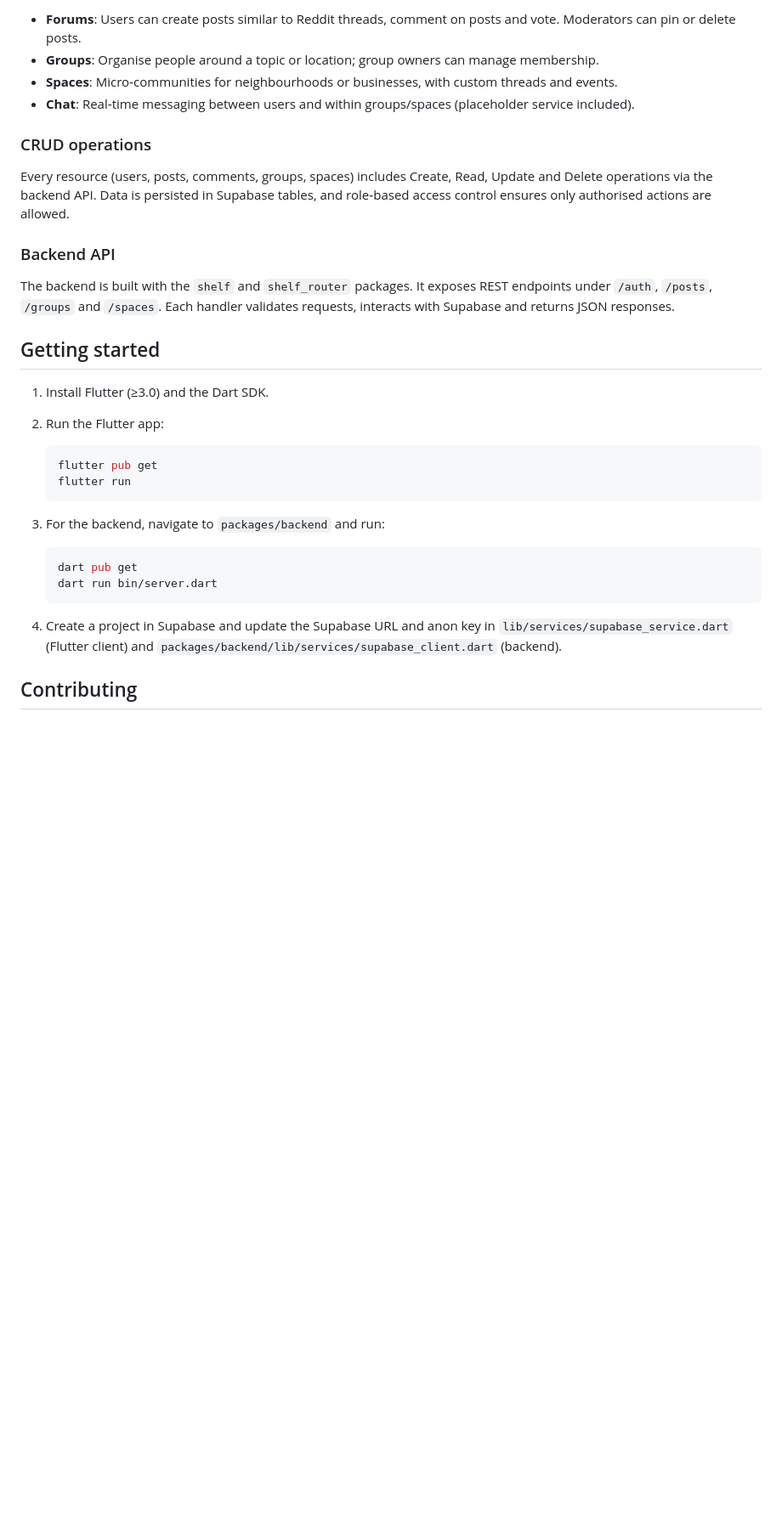
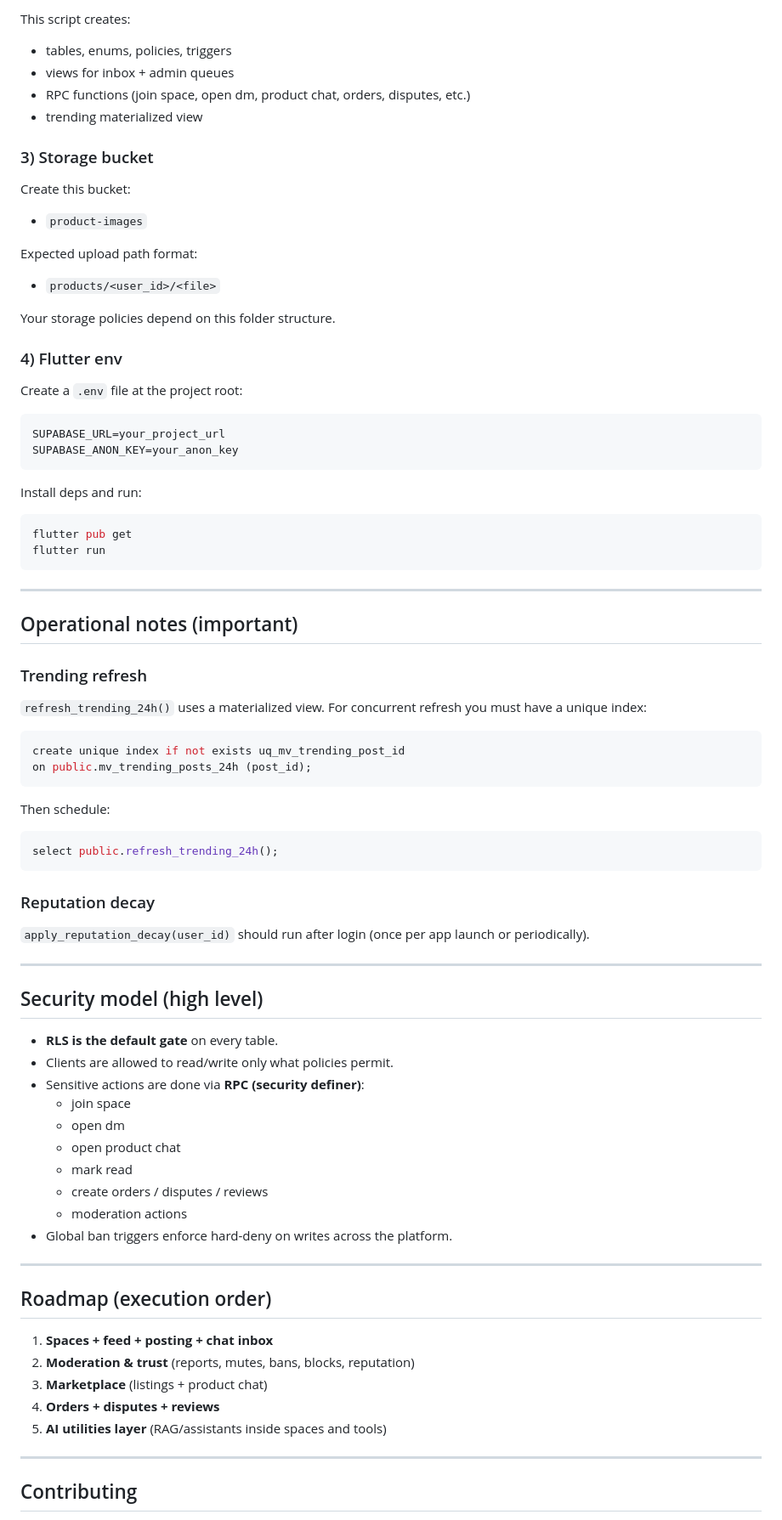
Before and after one commit to MohamedBoghdaddy/journey, a Markdown page: README.md, the part around one of its changes. Shown at 85% size. Rendered like a GitHub page; blank space fills up the shorter version.

````diff
--- a/README.md
+++ b/README.md
@@ -30,35 +139,81 @@ journey/
 
-- **Forums**: Users can create posts similar to Reddit threads, comment on posts and vote. Moderators can pin or delete posts.
-- **Groups**: Organise people around a topic or location; group owners can manage membership.
-- **Spaces**: Micro‑communities for neighbourhoods or businesses, with custom threads and events.
-- **Chat**: Real‑time messaging between users and within groups/spaces (placeholder service included).
+This script creates:
+- tables, enums, policies, triggers
+- views for inbox + admin queues
+- RPC functions (join space, open dm, product chat, orders, disputes, etc.)
+- trending materialized view
 
-### CRUD operations
+### 3) Storage bucket
+Create this bucket:
+- `product-images`
 
-Every resource (users, posts, comments, groups, spaces) includes Create, Read, Update and Delete operations via the backend API. Data is persisted in Supabase tables, and role‑based access control ensures only authorised actions are allowed.
+Expected upload path format:
+- `products/<user_id>/<file>`
 
-### Backend API
+Your storage policies depend on this folder structure.
 
-The backend is built with the `shelf` and `shelf_router` packages. It exposes REST endpoints under `/auth`, `/posts`, `/groups` and `/spaces`. Each handler validates requests, interacts with Supabase and returns JSON responses.
+### 4) Flutter env
+Create a `.env` file at the project root:
 
-## Getting started
+```
+SUPABASE_URL=your_project_url
+SUPABASE_ANON_KEY=your_anon_key
+```
 
-1. Install Flutter (≥3.0) and the Dart SDK.
-2. Run the Flutter app:
+Install deps and run:
 
-   ```bash
-   flutter pub get
-   flutter run
-   ```
+```bash
+flutter pub get
+flutter run
+```
 
-3. For the backend, navigate to `packages/backend` and run:
+---
 
-   ```bash
-   dart pub get
-   dart run bin/server.dart
-   ```
+## Operational notes (important)
 
-4. Create a project in Supabase and update the Supabase URL and anon key in `lib/services/supabase_service.dart` (Flutter client) and `packages/backend/lib/services/supabase_client.dart` (backend).
+### Trending refresh
+`refresh_trending_24h()` uses a materialized view. For concurrent refresh you must have a unique index:
+
+```sql
+create unique index if not exists uq_mv_trending_post_id
+on public.mv_trending_posts_24h (post_id);
+```
+
+Then schedule:
+
+```sql
+select public.refresh_trending_24h();
+```
+
+### Reputation decay
+`apply_reputation_decay(user_id)` should run after login (once per app launch or periodically).
+
+---
+
+## Security model (high level)
+
+- **RLS is the default gate** on every table.
+- Clients are allowed to read/write only what policies permit.
+- Sensitive actions are done via **RPC (security definer)**:
+  - join space
+  - open dm
+  - open product chat
+  - mark read
+  - create orders / disputes / reviews
+  - moderation actions
+- Global ban triggers enforce hard-deny on writes across the platform.
+
+---
+
+## Roadmap (execution order)
+
+1) **Spaces + feed + posting + chat inbox**
+2) **Moderation & trust** (reports, mutes, bans, blocks, reputation)
+3) **Marketplace** (listings + product chat)
+4) **Orders + disputes + reviews**
+5) **AI utilities layer** (RAG/assistants inside spaces and tools)
+
+---
 
 ## Contributing
 
````
Also changed, not shown: other parts of README.md (+139 -21 lines).
